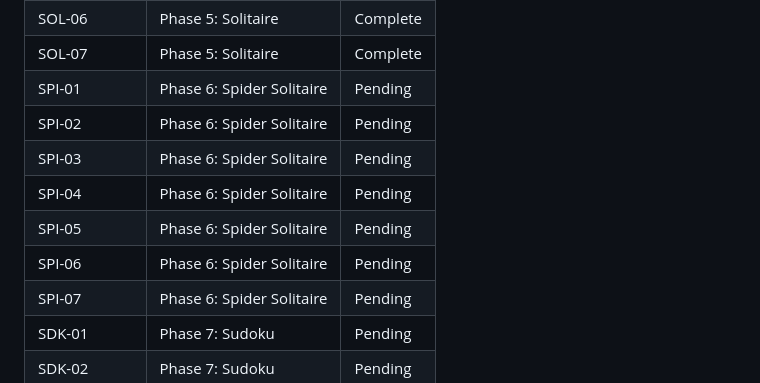
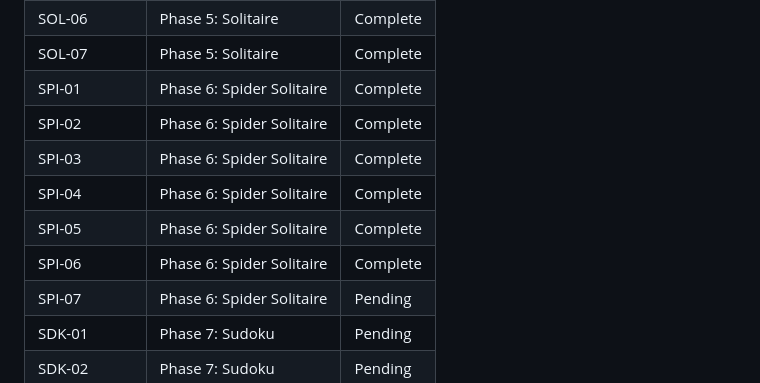
Before and after one commit to trashcanman3284/ConGames, a Markdown page: .planning/REQUIREMENTS.md, the part around one of its changes. Rendered like a GitHub page.

```diff
--- a/.planning/REQUIREMENTS.md
+++ b/.planning/REQUIREMENTS.md
@@ -132,12 +132,12 @@ Which phases cover which requirements. Updated during roadmap creation.
 | SOL-05 | Phase 5: Solitaire | Complete |
 | SOL-06 | Phase 5: Solitaire | Complete |
 | SOL-07 | Phase 5: Solitaire | Complete |
-| SPI-01 | Phase 6: Spider Solitaire | Pending |
-| SPI-02 | Phase 6: Spider Solitaire | Pending |
-| SPI-03 | Phase 6: Spider Solitaire | Pending |
-| SPI-04 | Phase 6: Spider Solitaire | Pending |
-| SPI-05 | Phase 6: Spider Solitaire | Pending |
-| SPI-06 | Phase 6: Spider Solitaire | Pending |
+| SPI-01 | Phase 6: Spider Solitaire | Complete |
+| SPI-02 | Phase 6: Spider Solitaire | Complete |
+| SPI-03 | Phase 6: Spider Solitaire | Complete |
+| SPI-04 | Phase 6: Spider Solitaire | Complete |
+| SPI-05 | Phase 6: Spider Solitaire | Complete |
+| SPI-06 | Phase 6: Spider Solitaire | Complete |
 | SPI-07 | Phase 6: Spider Solitaire | Pending |
 | SDK-01 | Phase 7: Sudoku | Pending |
 | SDK-02 | Phase 7: Sudoku | Pending |
```
Also changed, not shown: other parts of .planning/REQUIREMENTS.md (+6 -6 lines), .planning/STATE.md (+14 -11 lines), 1 other file.
